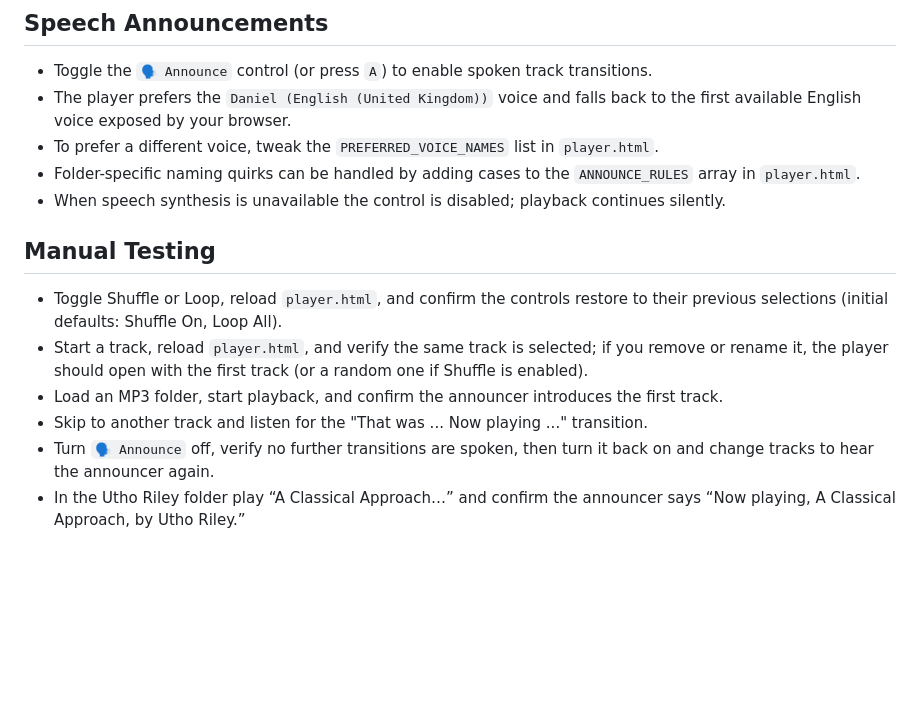
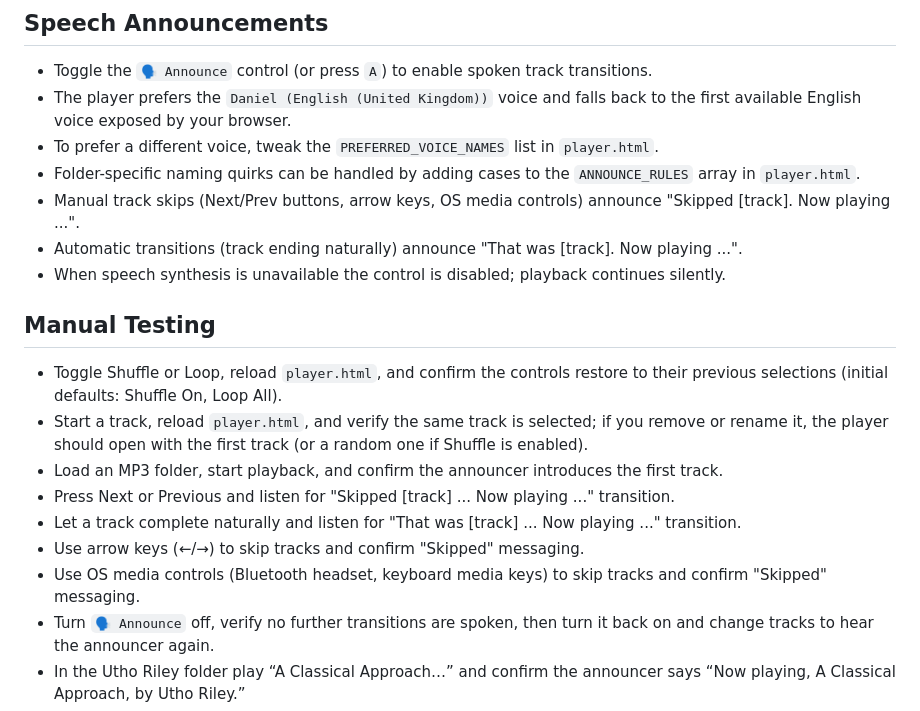
Before and after one commit to NightVsKnight/LocalWebAudioPlayer, a Markdown page: README.md, the part around the change. Drawn GitHub-style; blank space fills up the shorter version.

Commit message:
Update README with voice announcement behavior
Co-authored-by: paulpv <1393897+paulpv@users.noreply.github.com>

```diff
--- a/README.md
+++ b/README.md
@@ -22,13 +22,18 @@ I created this because:
 - The player prefers the `Daniel (English (United Kingdom))` voice and falls back to the first available English voice exposed by your browser.
 - To prefer a different voice, tweak the `PREFERRED_VOICE_NAMES` list in `player.html`.
 - Folder-specific naming quirks can be handled by adding cases to the `ANNOUNCE_RULES` array in `player.html`.
+- Manual track skips (Next/Prev buttons, arrow keys, OS media controls) announce "Skipped [track]. Now playing ...".
+- Automatic transitions (track ending naturally) announce "That was [track]. Now playing ...".
 - When speech synthesis is unavailable the control is disabled; playback continues silently.
 
 ## Manual Testing
 - Toggle Shuffle or Loop, reload `player.html`, and confirm the controls restore to their previous selections (initial defaults: Shuffle On, Loop All).
 - Start a track, reload `player.html`, and verify the same track is selected; if you remove or rename it, the player should open with the first track (or a random one if Shuffle is enabled).
 - Load an MP3 folder, start playback, and confirm the announcer introduces the first track.
-- Skip to another track and listen for the "That was ... Now playing ..." transition.
+- Press Next or Previous and listen for "Skipped [track] ... Now playing ..." transition.
+- Let a track complete naturally and listen for "That was [track] ... Now playing ..." transition.
+- Use arrow keys (←/→) to skip tracks and confirm "Skipped" messaging.
+- Use OS media controls (Bluetooth headset, keyboard media keys) to skip tracks and confirm "Skipped" messaging.
 - Turn `🗣 Announce` off, verify no further transitions are spoken, then turn it back on and change tracks to hear the announcer again.
 - In the Utho Riley folder play “A Classical Approach…” and confirm the announcer says “Now playing, A Classical Approach, by Utho Riley.”
 - In White Bat Audio play “Free Sci-Fi Music…” and confirm it says “Now playing, Phobos Monolith, by White Bat Audio.”
```
